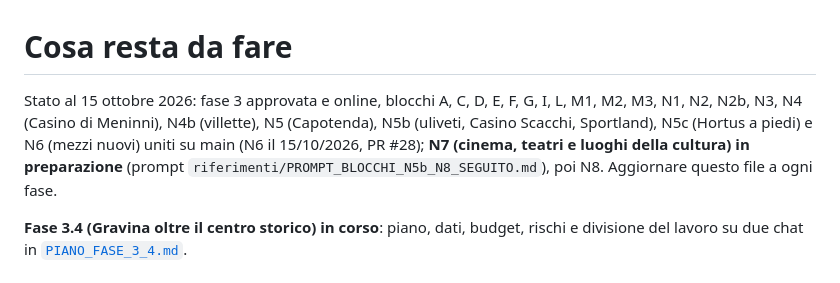
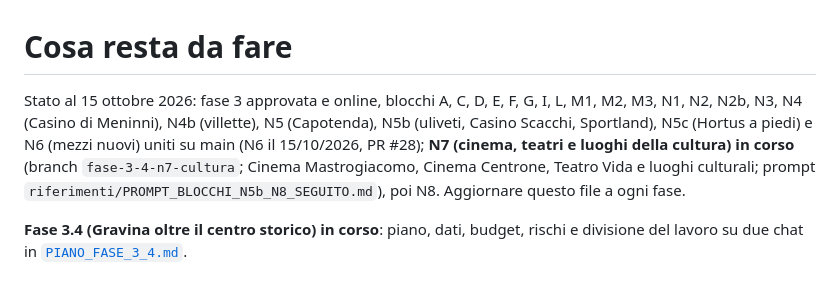
Before and after one commit to giuseppecassano5bit/gravina-3d, a Markdown page: docs/DA_FARE.md, the part around the change. Drawn GitHub-style.

Commit message:
Blocco N7: avvio blocco (cinema, teatri e luoghi della cultura)

```diff
--- a/docs/DA_FARE.md
+++ b/docs/DA_FARE.md
@@ -1,6 +1,6 @@
 # Cosa resta da fare
 
-Stato al 15 ottobre 2026: fase 3 approvata e online, blocchi A, C, D, E, F, G, I, L, M1, M2, M3, N1, N2, N2b, N3, N4 (Casino di Meninni), N4b (villette), N5 (Capotenda), N5b (uliveti, Casino Scacchi, Sportland), N5c (Hortus a piedi) e N6 (mezzi nuovi) uniti su main (N6 il 15/10/2026, PR #28); **N7 (cinema, teatri e luoghi della cultura) in preparazione** (prompt `riferimenti/PROMPT_BLOCCHI_N5b_N8_SEGUITO.md`), poi N8.
+Stato al 15 ottobre 2026: fase 3 approvata e online, blocchi A, C, D, E, F, G, I, L, M1, M2, M3, N1, N2, N2b, N3, N4 (Casino di Meninni), N4b (villette), N5 (Capotenda), N5b (uliveti, Casino Scacchi, Sportland), N5c (Hortus a piedi) e N6 (mezzi nuovi) uniti su main (N6 il 15/10/2026, PR #28); **N7 (cinema, teatri e luoghi della cultura) in corso** (branch `fase-3-4-n7-cultura`; Cinema Mastrogiacomo, Cinema Centrone, Teatro Vida e luoghi culturali; prompt `riferimenti/PROMPT_BLOCCHI_N5b_N8_SEGUITO.md`), poi N8.
 Aggiornare questo file a ogni fase.
 
 **Fase 3.4 (Gravina oltre il centro storico) in corso**: piano, dati, budget, rischi e divisione
```
